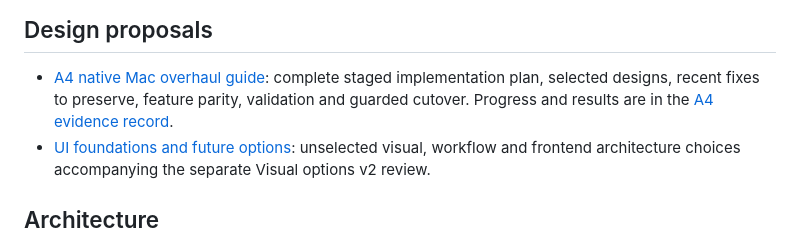
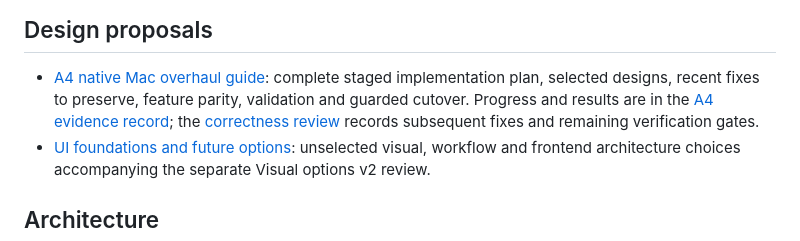
Before and after one commit to jobwestinga/Jobtracker, a Markdown page: docs/index.md, the part around the change. Rendered like a GitHub page.

```diff
--- a/docs/index.md
+++ b/docs/index.md
@@ -51,7 +51,9 @@ are split by domain so unrelated implementation history stays out of a task.
 - [A4 native Mac overhaul guide](guides/a4-native-mac-overhaul.md): complete
   staged implementation plan, selected designs, recent fixes to preserve,
   feature parity, validation and guarded cutover. Progress and results are in
-  the [A4 evidence record](guides/a4-evidence.md).
+  the [A4 evidence record](guides/a4-evidence.md); the
+  [correctness review](guides/a4-review-2026-10-22.md) records subsequent fixes
+  and remaining verification gates.
 - [UI foundations and future options](proposals/ui-foundations-and-future-options.md):
   unselected visual, workflow and frontend architecture choices accompanying the
   separate Visual options v2 review.
```
Also changed, not shown: docs/guides/a4-evidence.md (+15 -9 lines), docs/guides/a4-review-2026-10-22.md (added, +86 -0 lines).
